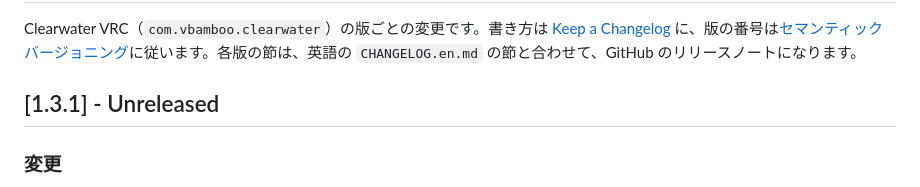
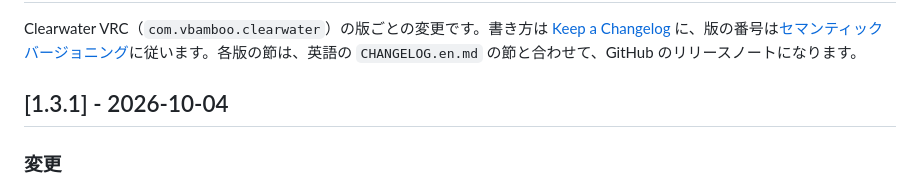
Before and after one commit to bmbb93/clearwater-vrc, a Markdown page: CHANGELOG.md, the part around the change. GitHub-like rendering.

```diff
--- a/CHANGELOG.md
+++ b/CHANGELOG.md
@@ -4,7 +4,7 @@
 
 Clearwater VRC（`com.vbamboo.clearwater`）の版ごとの変更です。書き方は [Keep a Changelog](https://keepachangelog.com/ja/1.1.0/) に、版の番号は[セマンティック バージョニング](https://semver.org/lang/ja/)に従います。各版の節は、英語の `CHANGELOG.en.md` の節と合わせて、GitHub のリリースノートになります。
 
-## [1.3.1] - Unreleased
+## [1.3.1] - 2026-10-04
 
 ### 変更
 
```
Also changed, not shown: CHANGELOG.en.md (+1 -1 lines).
